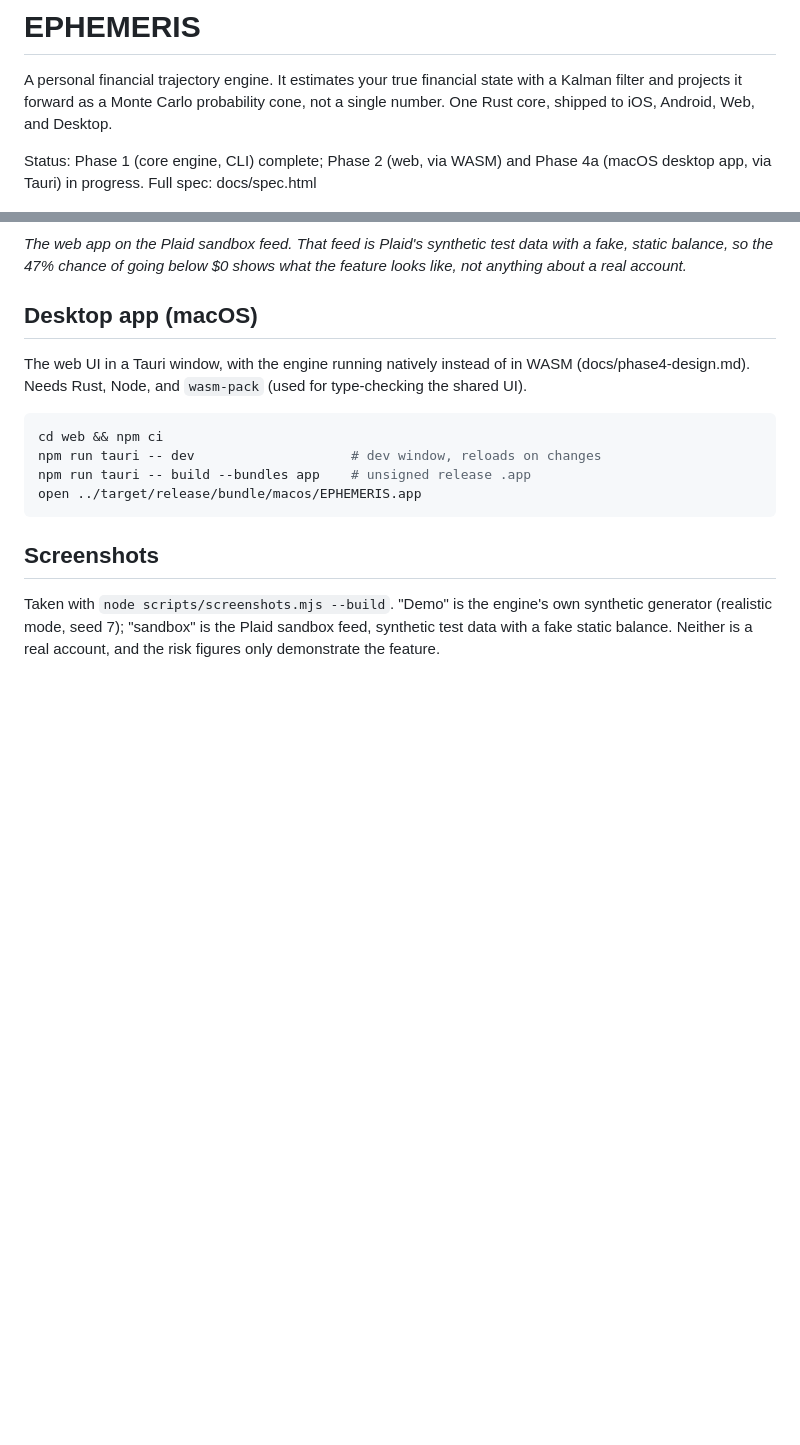
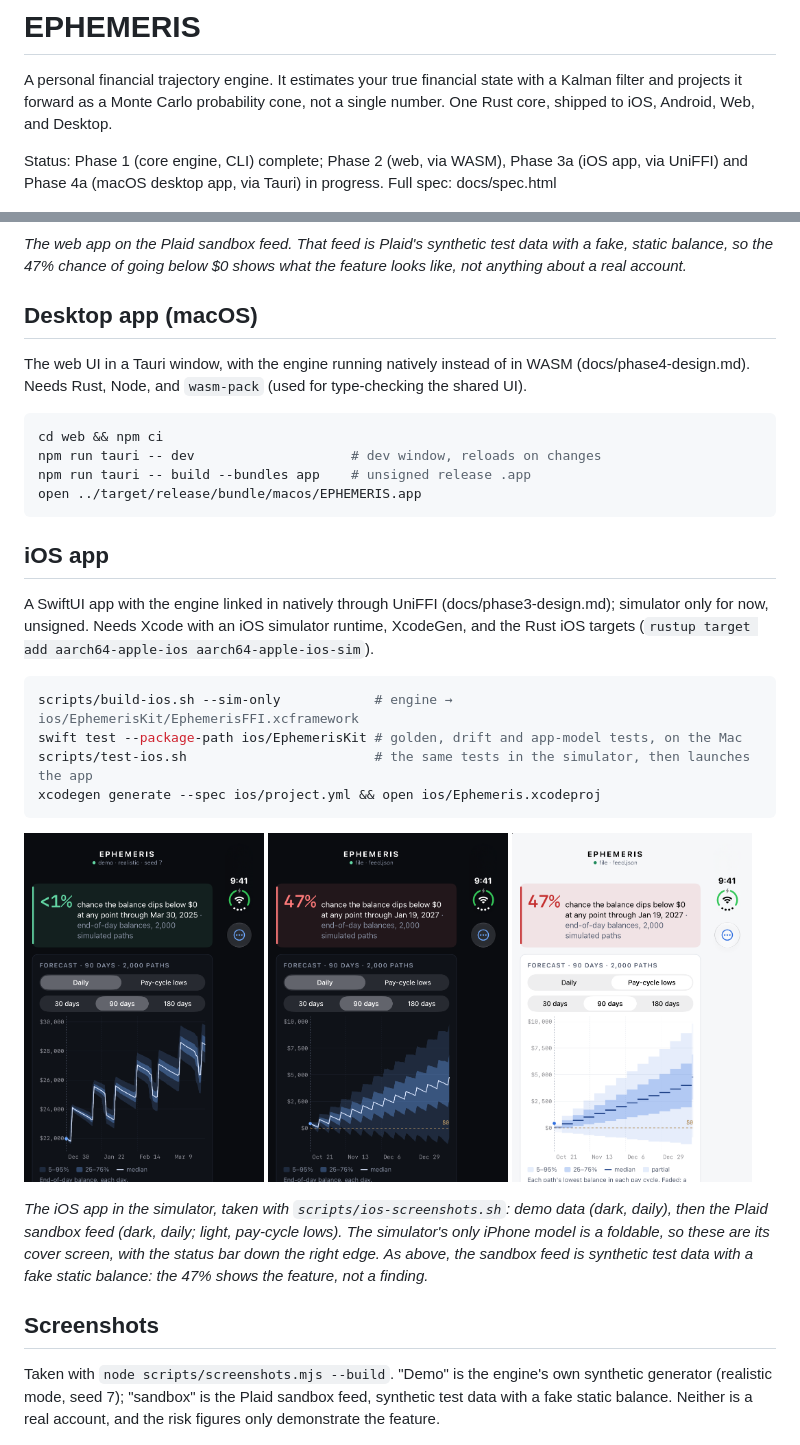
Before and after one commit to omraut888/ephemeris, a Markdown page: README.md, 2 parts joined by grey strips. Rendered like a GitHub page; pictures changed too: docs/img/ios-demo-dark-daily.png (added), docs/img/ios-sandbox-dark-daily.png (added), docs/img/ios-sandbox-light-lows.png (added); blank space fills up the shorter version.

Commit message:
docs: add the iOS app to the README, with simulator screenshots

````diff
--- a/README.md
+++ b/README.md
@@ -4,8 +4,9 @@ A personal financial trajectory engine. It estimates your true financial state
 with a Kalman filter and projects it forward as a Monte Carlo probability cone,
 not a single number. One Rust core, shipped to iOS, Android, Web, and Desktop.
 
-Status: Phase 1 (core engine, CLI) complete; Phase 2 (web, via WASM) and
-Phase 4a (macOS desktop app, via Tauri) in progress. Full spec: docs/spec.html
+Status: Phase 1 (core engine, CLI) complete; Phase 2 (web, via WASM),
+Phase 3a (iOS app, via UniFFI) and Phase 4a (macOS desktop app, via Tauri)
+in progress. Full spec: docs/spec.html
 
 ![The web app on the Plaid sandbox feed: the forecast cone, the chance of
 going below $0, the estimated state, and two "can I afford it" answers](docs/img/sandbox-desktop-dark-daily.png)
@@ -26,6 +27,36 @@ npm run tauri -- dev                    # dev window, reloads on changes
 npm run tauri -- build --bundles app    # unsigned release .app
 open ../target/release/bundle/macos/EPHEMERIS.app
 ```
+
+## iOS app
+
+A SwiftUI app with the engine linked in natively through UniFFI
+(docs/phase3-design.md); simulator only for now, unsigned. Needs Xcode with
+an iOS simulator runtime, XcodeGen, and the Rust iOS targets
+(`rustup target add aarch64-apple-ios aarch64-apple-ios-sim`).
+
+```sh
+scripts/build-ios.sh --sim-only            # engine → ios/EphemerisKit/EphemerisFFI.xcframework
+swift test --package-path ios/EphemerisKit # golden, drift and app-model tests, on the Mac
+scripts/test-ios.sh                        # the same tests in the simulator, then launches the app
+xcodegen generate --spec ios/project.yml && open ios/Ephemeris.xcodeproj
+```
+
+<p>
+  <img src="docs/img/ios-demo-dark-daily.png" width="240"
+       alt="iOS app, demo data, dark mode, daily view: under 1% risk">
+  <img src="docs/img/ios-sandbox-dark-daily.png" width="240"
+       alt="iOS app, Plaid sandbox feed, dark mode, daily view: 47% risk">
+  <img src="docs/img/ios-sandbox-light-lows.png" width="240"
+       alt="iOS app, Plaid sandbox feed, light mode, pay-cycle lows view">
+</p>
+
+*The iOS app in the simulator, taken with `scripts/ios-screenshots.sh`:
+demo data (dark, daily), then the Plaid sandbox feed (dark, daily; light,
+pay-cycle lows). The simulator's only iPhone model is a foldable, so these
+are its cover screen, with the status bar down the right edge. As above, the
+sandbox feed is synthetic test data with a fake static balance: the 47% shows
+the feature, not a finding.*
 
 ## Screenshots
 
````
